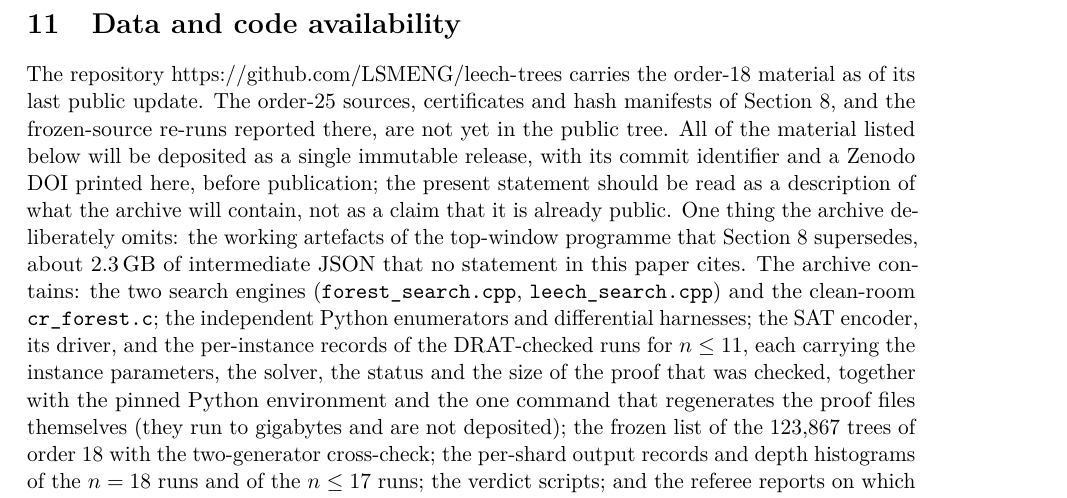
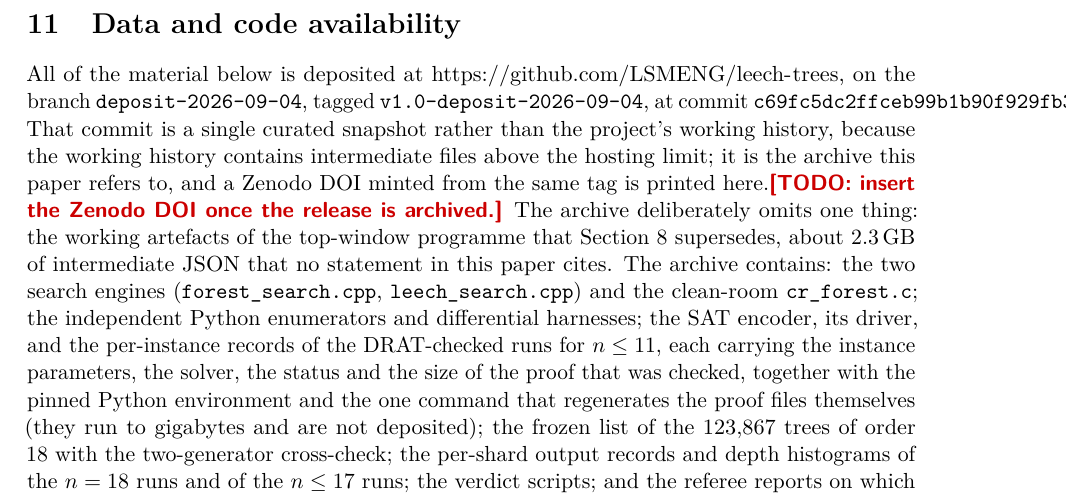
Before and after one commit to lsmeng/leech-trees, a LaTeX paper (paper/main.tex): part of page 31 of 33, cut so that both start at the same text. Compiled offline with pdfLaTeX.

Commit message:
Paper: name the deposit branch, tag and commit in the availability statement
Co-Authored-By: Claude Fable 5.1 <noreply@anthropic.com>

```diff
--- a/paper/main.tex
+++ b/paper/main.tex
@@ -2256,17 +2256,17 @@ surveyed literature, and assisted in preparing manuscript text.
 
 \section{Data and code availability}\label{sec:data}
 
-The repository \url{https://github.com/LSMENG/leech-trees} carries the
-order-$18$ material as of its last public update.  The order-$25$ sources,
-certificates and hash manifests of Section~\ref{sec:crowding}, and the
-frozen-source re-runs reported there, are not yet in the public tree.  All of
-the material listed below will be deposited as a single immutable release, with
-its commit identifier and a Zenodo DOI printed here, before publication; the
-present statement should be read as a description of what the archive will
-contain, not as a claim that it is already public.  One thing the archive
-deliberately omits: the working artefacts of the top-window programme that
-Section~\ref{sec:crowding} supersedes, about $2.3$\,GB of intermediate JSON that
-no statement in this paper cites.
+All of the material below is deposited at
+\url{https://github.com/LSMENG/leech-trees}, on the branch
+\file{deposit-2026-09-04}, tagged \file{v1.0-deposit-2026-09-04}, at commit
+\tok{c69fc5dc2ffceb99b1b90f929fb3e4b38d734a3c}.  That commit is a single
+curated snapshot rather than the project's working history, because the working
+history contains intermediate files above the hosting limit; it is the archive
+this paper refers to, and a Zenodo DOI minted from the same tag is printed
+here.\todo{insert the Zenodo DOI once the release is archived.}  The archive
+deliberately omits one thing: the working artefacts of the top-window programme
+that Section~\ref{sec:crowding} supersedes, about $2.3$\,GB of intermediate JSON
+that no statement in this paper cites.
 The archive contains: the two search engines (\file{forest\_search.cpp},
 \file{leech\_search.cpp}) and the clean-room \file{cr\_forest.c}; the
 independent Python enumerators and differential harnesses; the SAT encoder,
```
Also changed, not shown: paper/main.pdf.
